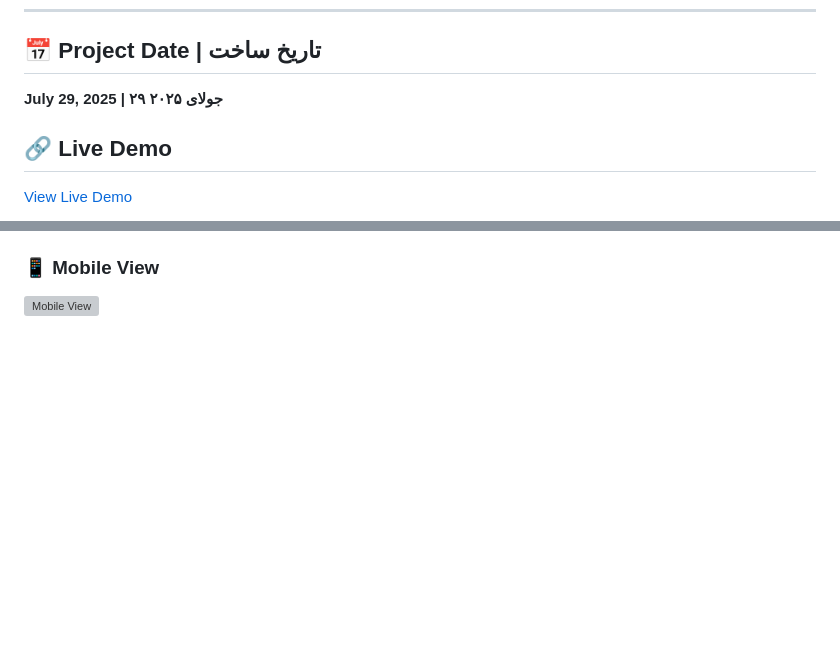
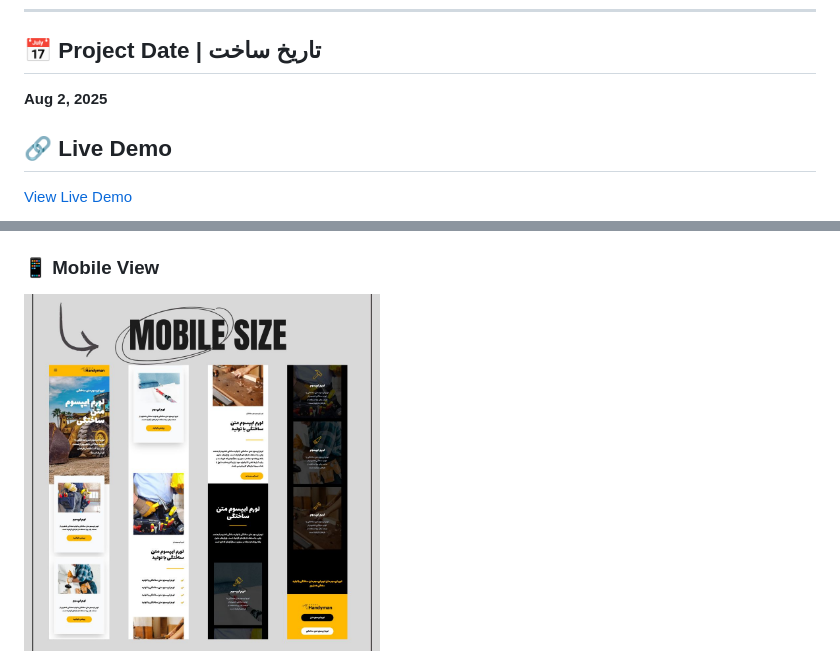
Before and after one commit to parsa-farshah/project-1, a Markdown page: README.md, 2 parts joined by grey strips. Drawn GitHub-style; blank space fills up the shorter version; grey boxes are pictures that could not be loaded.

```diff
--- a/README.md
+++ b/README.md
@@ -8,7 +8,7 @@ Built with modern web technologies including **HTML5, CSS3, Tailwind CSS**, and
 ---
 
 ## 📅 Project Date | تاریخ ساخت
-**July 29, 2025 | ۲۹ جولای ۲۰۲۵**
+**Aug 2, 2025**
 
 ## 🔗 Live Demo
 [View Live Demo](https://parsa-farshah.github.io/project-1/)
@@ -67,3 +67,3 @@ Built with modern web technologies including **HTML5, CSS3, Tailwind CSS**, and
 
 ### 📱 Mobile View
-<img src="assets/screenshots/mobile.png" alt="Mobile View" width="45%">
+<img src="images/3.jpg" alt="Mobile View" width="45%">
```
Also changed, not shown: other parts of README.md (+3 -3 lines).
